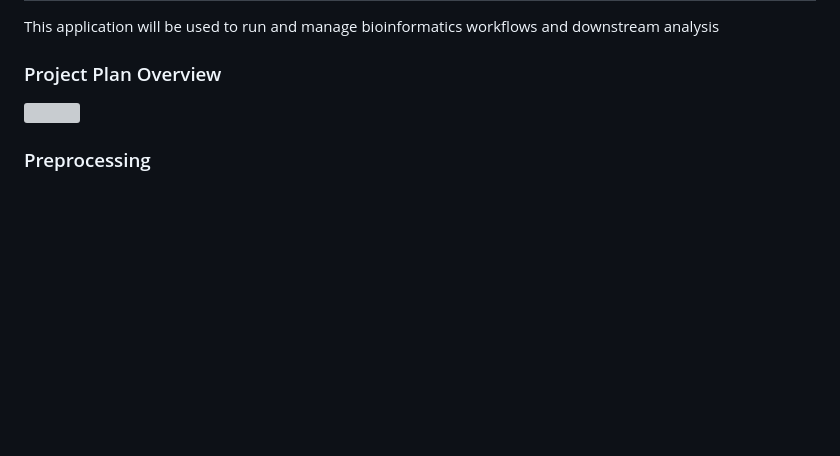
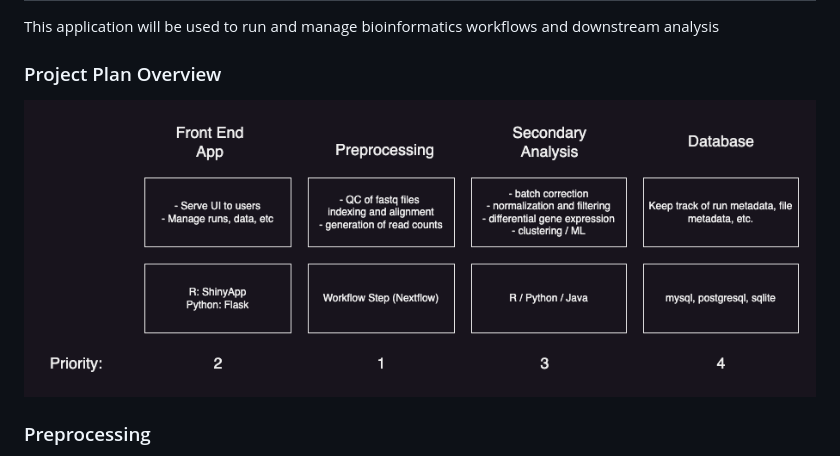
Before and after one commit to Tmacphee13/ROT_WorkflowApp, a Markdown page: README.md, the part around the change. Rendered like a GitHub page; pictures changed too: images/ROT_ProjectPlan.drawio.png (added); blank space fills up the shorter version; grey boxes are pictures that could not be loaded.

Commit message:
Add project plan image

```diff
--- a/README.md
+++ b/README.md
@@ -2,7 +2,7 @@
 This application will be used to run and manage bioinformatics workflows and downstream analysis
 
 ### Project Plan Overview
-![]('images/ROT_ProjectPlan.drawio.png')
+![](images/ROT_ProjectPlan.drawio.png)
 
 
 ### Preprocessing
```
Also changed, not shown: 1 other file.
